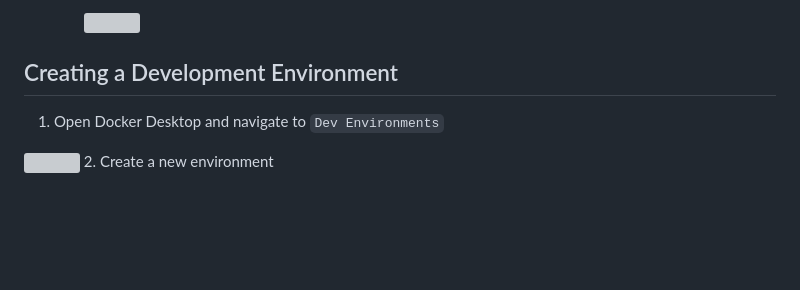
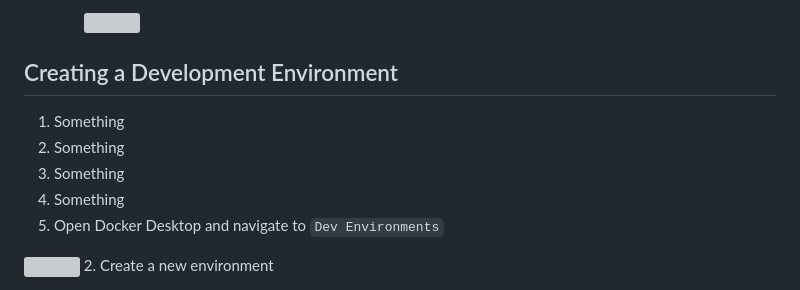
Before and after one commit to MalcolmMaclure/MalcolmMaclure.github.io, a Markdown page: README.md, the part around the change. Rendered like a GitHub page; blank space fills up the shorter version; grey boxes are pictures that could not be loaded.

Commit message:
automated commit

```diff
--- a/README.md
+++ b/README.md
@@ -34,6 +34,10 @@
 		![](https://malcolmmaclure.github.io/readme_img/triple_ok.jpg)
 
 ## Creating a Development Environment
+1. Something
+  1. Something
+  2. Something
+2. Something
 1. Open Docker Desktop and navigate to `Dev Environments`
 
 ![](https://malcolmmaclure.github.io/readme_img/click_dev_environments.jpg)
```
